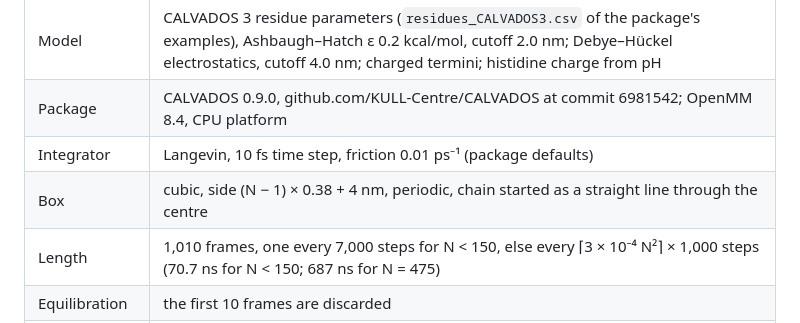
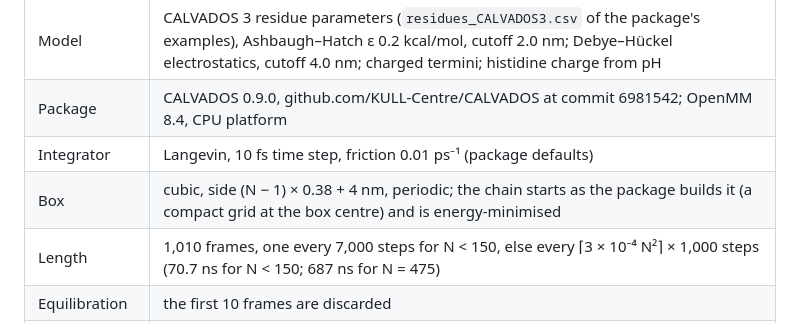
Before and after one commit to Natalija-Stepurko/bioemu-saxs-campaign, a Markdown page: docs/SIMULATION_DESIGN.md, the part around the change. GitHub-like rendering.

Commit message:
Simulation design: starting conformation as the package builds it (before any run)
Co-Authored-By: Natalija Stepurko <96844988+Natalija-Stepurko@users.noreply.github.com>
Co-Authored-By: Claude Opus 5.5 <noreply@anthropic.com>
Claude-Session: https://claude.ai/code/session_01HX11HRJMjhiwWsQrJiXujq

```diff
--- a/docs/SIMULATION_DESIGN.md
+++ b/docs/SIMULATION_DESIGN.md
@@ -54,7 +54,7 @@ which the package's examples follow:
 | Model | CALVADOS 3 residue parameters (`residues_CALVADOS3.csv` of the package's examples), Ashbaugh–Hatch ε 0.2 kcal/mol, cutoff 2.0 nm; Debye–Hückel electrostatics, cutoff 4.0 nm; charged termini; histidine charge from pH |
 | Package | CALVADOS 0.9.0, github.com/KULL-Centre/CALVADOS at commit 6981542; OpenMM 8.4, CPU platform |
 | Integrator | Langevin, 10 fs time step, friction 0.01 ps⁻¹ (package defaults) |
-| Box | cubic, side (N − 1) × 0.38 + 4 nm, periodic, chain started as a straight line through the centre |
+| Box | cubic, side (N − 1) × 0.38 + 4 nm, periodic; the chain starts as the package builds it (a compact grid at the box centre) and is energy-minimised |
 | Length | 1,010 frames, one every 7,000 steps for N < 150, else every ⌈3 × 10⁻⁴ N²⌉ × 1,000 steps (70.7 ns for N < 150; 687 ns for N = 475) |
 | Equilibration | the first 10 frames are discarded |
 | Frames analysed | 1,000 for Rg; 100 evenly spaced for the SAXS curve |
```
